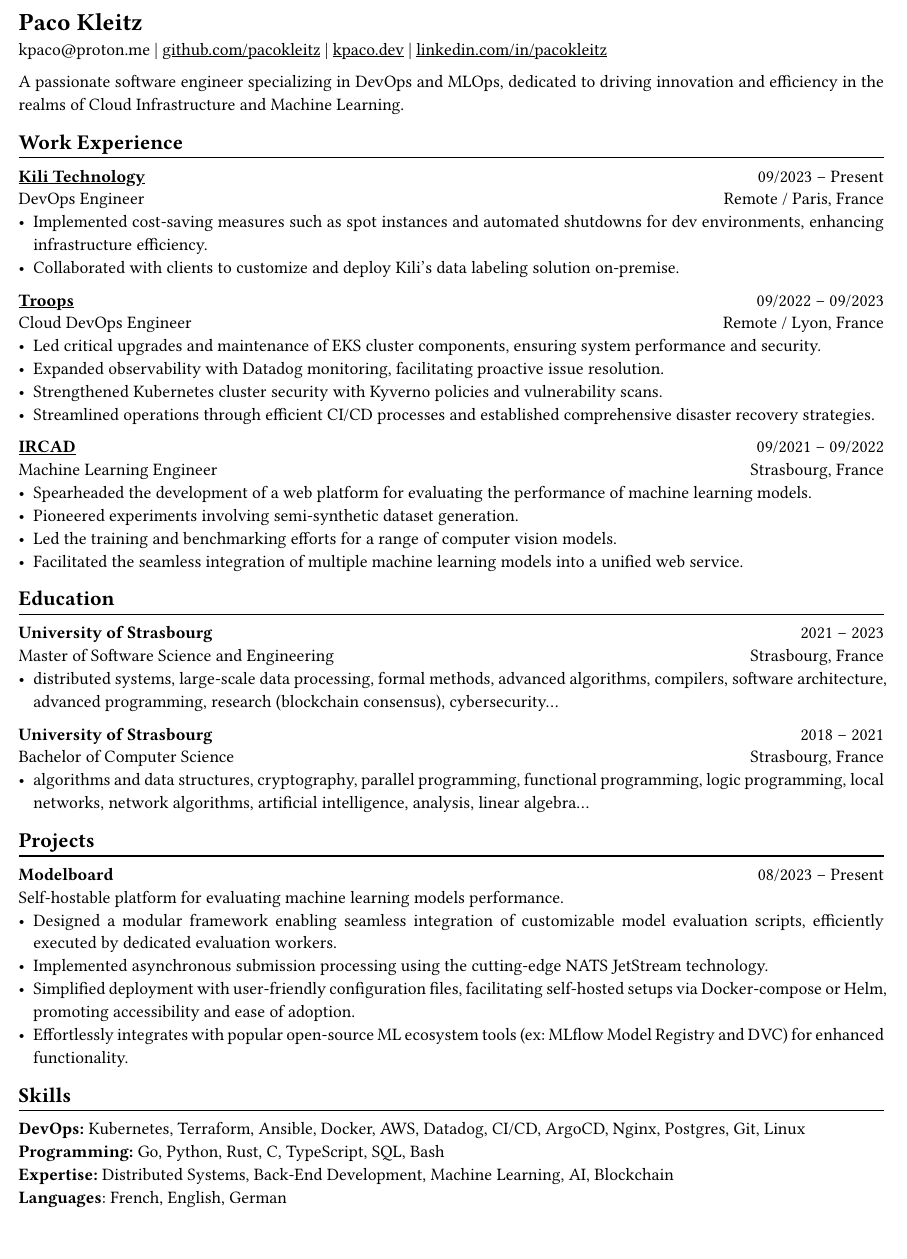
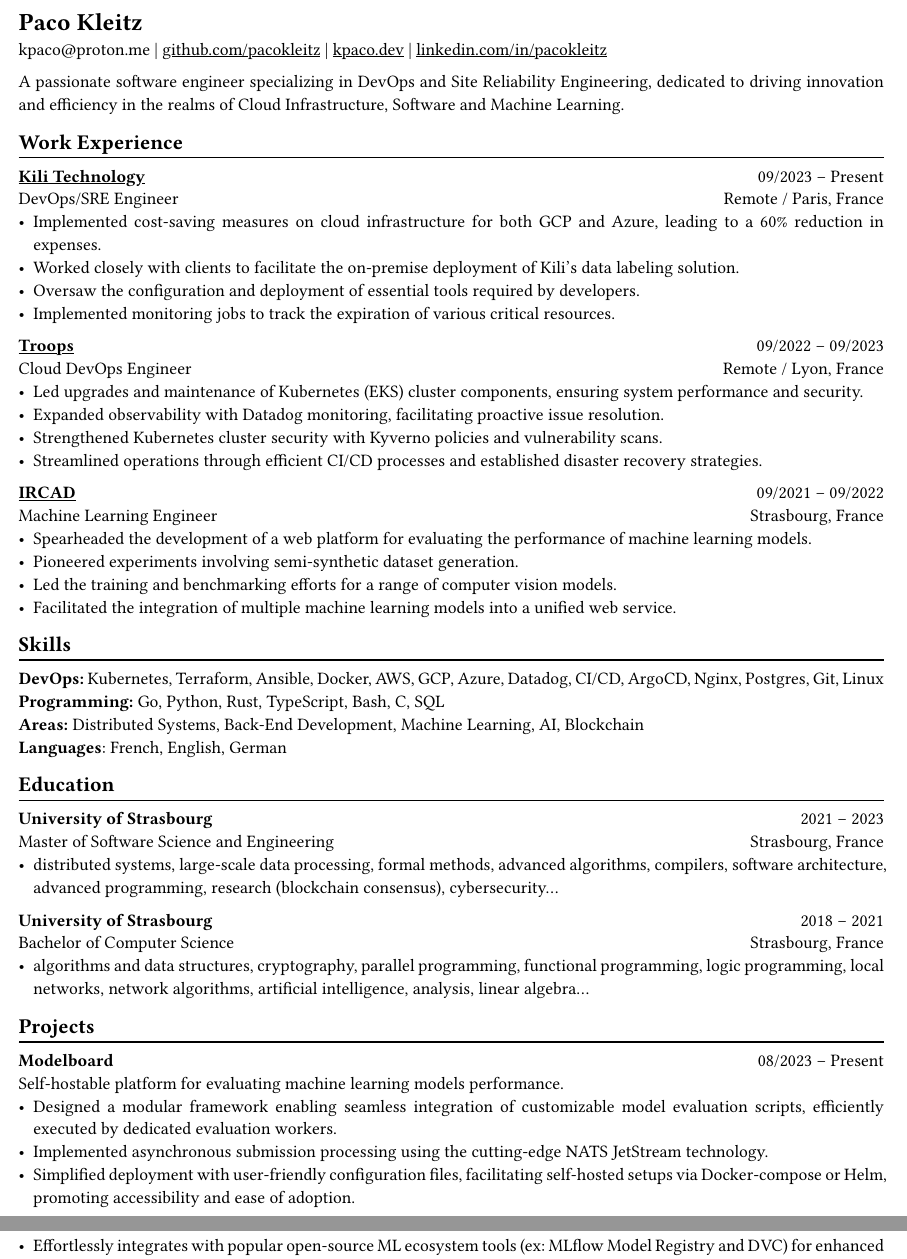
Before and after one commit to pacokleitz/cv, a Typst document (cv.typ): part of the page before the commit and two parts of pages 1 and 2 of 2 after it, the two joined at a grey line, cut so that both start at the same text. Compiled offline with Typst 0.15; a missing font is replaced by an installed copy or a similar font.

Commit message:
chore: cv update

```diff
--- a/cv.typ
+++ b/cv.typ
@@ -26,36 +26,45 @@ kpaco\@proton.me |
 #link("https://kpaco.dev")[kpaco.dev] |
 #link("https://linkedin.com/in/pacokleitz")[linkedin.com/in/pacokleitz]
 
-A passionate  software engineer specializing in DevOps and MLOps, dedicated to driving innovation and efficiency in the realms of Cloud Infrastructure and Machine Learning.
+A passionate software engineer specializing in DevOps and Site Reliability Engineering, dedicated to driving innovation and efficiency in the realms of Cloud Infrastructure, Software and Machine Learning.
 
 == Work Experience
 #chiline()
 
 #link("https://kili-technology.com")[*Kili Technology*] #h(1fr) 09/2023 -- Present \
-DevOps Engineer #h(1fr) Remote / Paris, France \
-- Implemented cost-saving measures such as spot instances and automated shutdowns for dev environments, enhancing infrastructure efficiency.
-- Collaborated with clients to customize and deploy Kili's data labeling solution on-premise.
+DevOps/SRE Engineer #h(1fr) Remote / Paris, France \
+- Implemented cost-saving measures on cloud infrastructure for both GCP and Azure, leading to a 60% reduction in expenses.
+- Worked closely with clients to facilitate the on-premise deployment of Kili's data labeling solution.
+- Oversaw the configuration and deployment of essential tools required by developers.
+- Implemented monitoring jobs to track the expiration of various critical resources.
 
 #link("https://troops.fr")[*Troops*] #h(1fr) 09/2022 -- 09/2023 \
 Cloud DevOps Engineer #h(1fr) Remote / Lyon, France \
-- Led critical upgrades and maintenance of EKS cluster components, ensuring system performance and security.
+- Led upgrades and maintenance of Kubernetes (EKS) cluster components, ensuring system performance and security.
 - Expanded observability with Datadog monitoring, facilitating proactive issue resolution.
 - Strengthened Kubernetes cluster security with Kyverno policies and vulnerability scans.
-- Streamlined operations through efficient CI/CD processes and established comprehensive disaster recovery strategies.
+- Streamlined operations through efficient CI/CD processes and established disaster recovery strategies.
 
 #link("https://ircad.fr")[*IRCAD*] #h(1fr) 09/2021 -- 09/2022 \
 Machine Learning Engineer #h(1fr) Strasbourg, France \
 - Spearheaded the development of a web platform for evaluating the performance of machine learning models.
 - Pioneered experiments involving semi-synthetic dataset generation.
 - Led the training and benchmarking efforts for a range of computer vision models.
-- Facilitated the seamless integration of multiple machine learning models into a unified web service.
+- Facilitated the integration of multiple machine learning models into a unified web service.
+
+== Skills
+#chiline()
+*DevOps:* Kubernetes, Terraform, Ansible, Docker, AWS, GCP, Azure, Datadog, CI/CD, ArgoCD, Nginx, Postgres, Git, Linux \
+*Programming:* Go, Python, Rust, TypeScript, Bash, C, SQL \
+*Areas:* Distributed Systems, Back-End Development, Machine Learning, AI, Blockchain \
+*Languages*: French, English, German
 
 == Education
 #chiline()
 
 *University of Strasbourg* #h(1fr) 2021 -- 2023 \
 Master of Software Science and Engineering #h(1fr) Strasbourg, France \
-- distributed systems, large-scale data processing, formal methods, advanced algorithms, compilers, software architecture, advanced programming, research (blockchain consensus), cybersecurity…
+- distributed systems, large-scale data processing, formal methods, advanced algorithms, compilers, software architecture, advanced programming, research (blockchain consensus), cybersecurity...
 
 *University of Strasbourg* #h(1fr) 2018 -- 2021 \
 Bachelor of Computer Science #h(1fr) Strasbourg, France \
@@ -77,3 +81,0 @@ Self-hostable platform for evaluating machine learning models performance. \
-*Programming:* Go, Python, Rust, C, TypeScript, SQL, Bash \
-*Expertise:* Distributed Systems, Back-End Development, Machine Learning, AI, Blockchain \
-*Languages*: French, English, German
```
Also changed, not shown: cv.typ (4 more changed lines).
